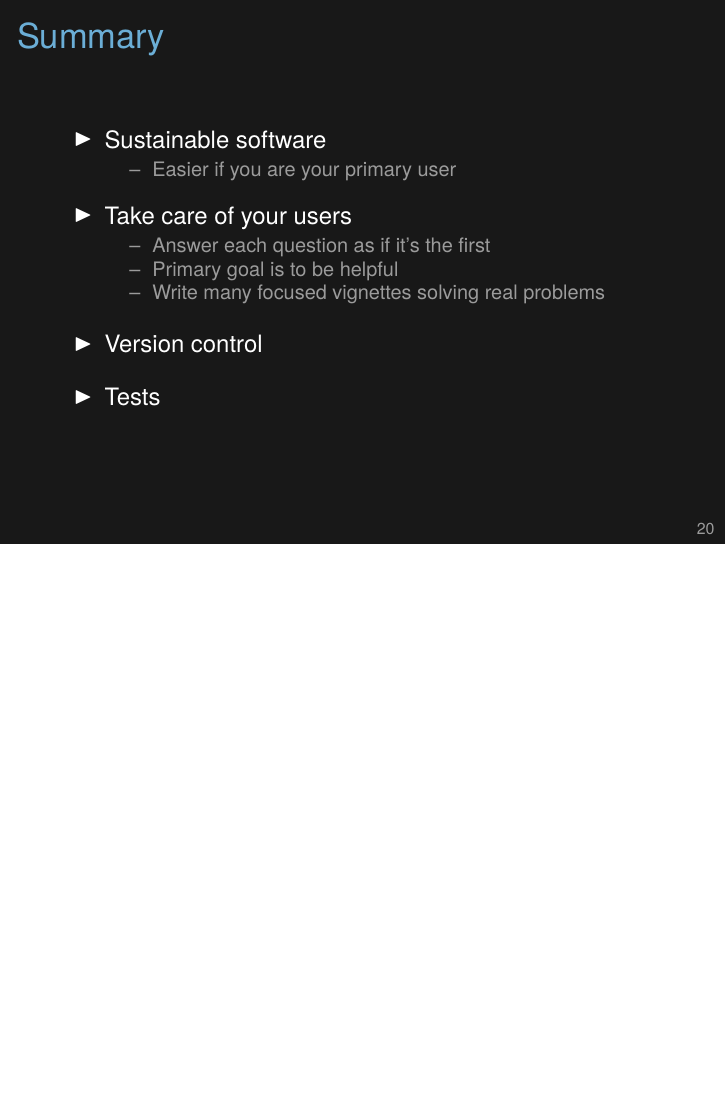
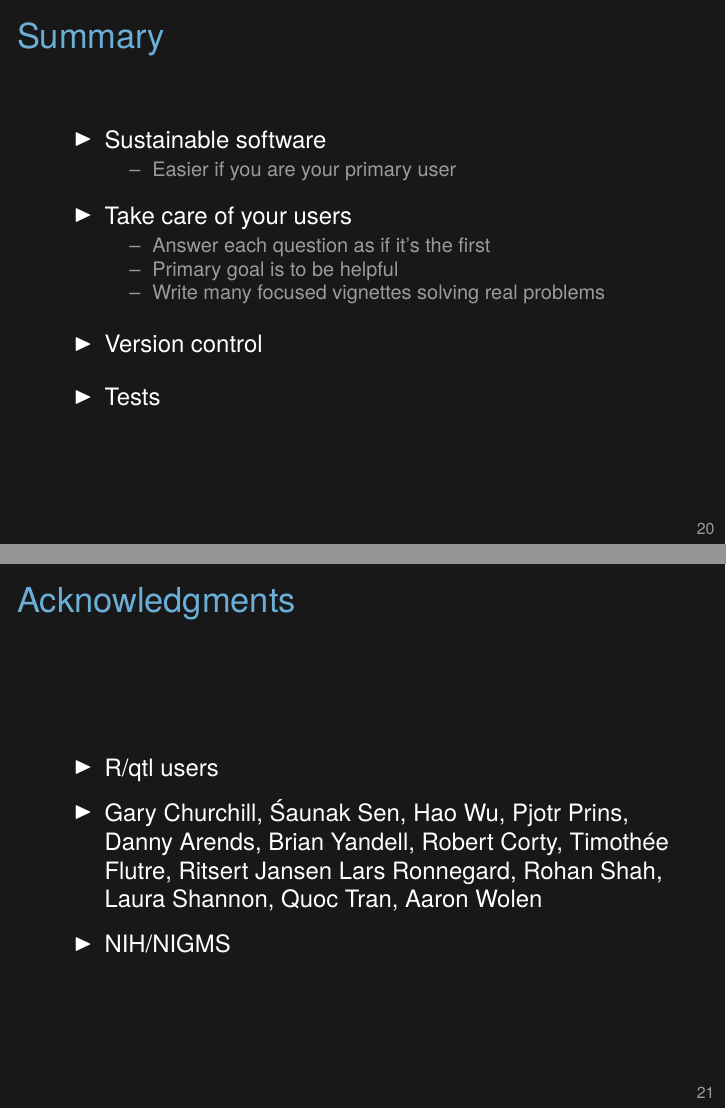
Before and after one commit to kbroman/Talk_UseR2016, LaTeX slides (UseR2016.tex): page 25 of 26 before the commit and pages 25 and 26 of 27 after it, the two joined at a grey line, the shorter picture padded with empty space. Compiled offline with XeLaTeX.

Commit message:
Add acknowledgments slide

```diff
--- a/UseR2016.tex
+++ b/UseR2016.tex
@@ -459,6 +459,30 @@ n.phe <- max((1:n)[temp])
 }
 \end{frame}
 
+
+
+\begin{frame}[c]{Acknowledgments}
+
+  \bbi
+\item R/qtl users
+  \item Gary Churchill, \'Saunak Sen, Hao Wu, Pjotr Prins, Danny
+    Arends, Brian Yandell, Robert Corty, Timoth\'ee Flutre, Ritsert Jansen
+  Lars Ronnegard, Rohan Shah, Laura Shannon, Quoc Tran, Aaron
+  Wolen
+\item NIH/NIGMS
+\ei
+
+  \note{
+    A lot of people have contributed to R/qtl, and certainly users
+    have been very kind to me.
+}
+
+
+\end{frame}
+
+
+
+
 \begin{frame}[c]{}
 
 \Large
```
